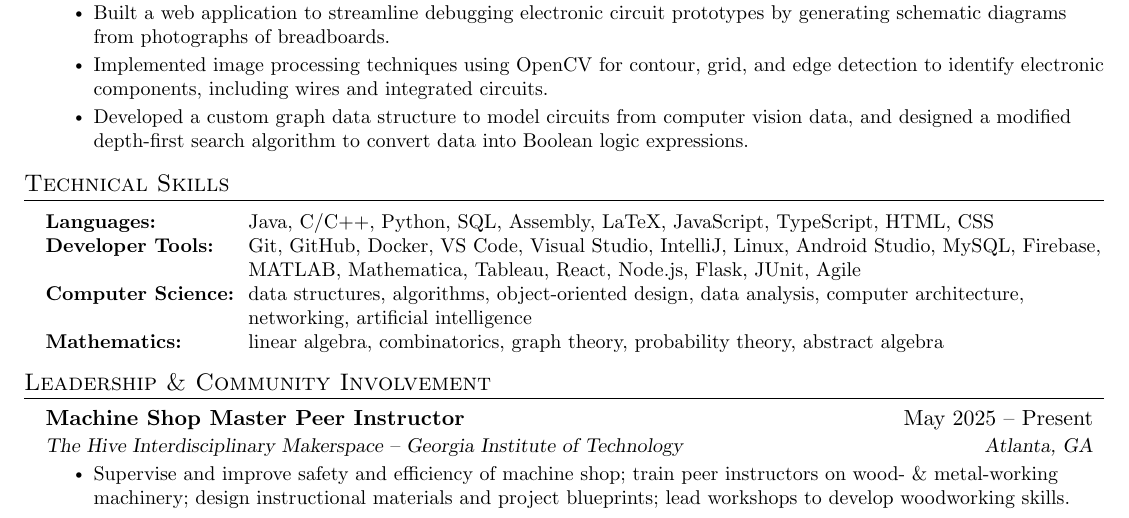
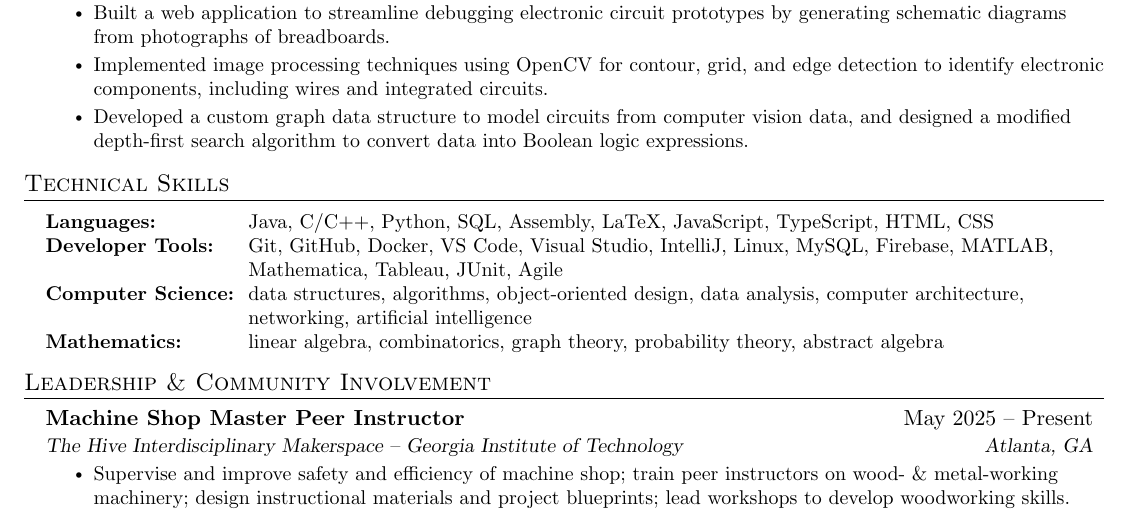
Before and after one commit to jessicaliu06/resume, a LaTeX CV (LiuJessica_Resume_2025.tex): part of the page, cut so that both start at the same text. Compiled offline with pdfLaTeX.

Commit message:
edited skills section

```diff
--- a/LiuJessica_Resume_2025.tex
+++ b/LiuJessica_Resume_2025.tex
@@ -197,8 +197,8 @@
     \small\item
     \begin{tabular*}{0.97\textwidth}[t]{l@{\hspace{0.25cm}}l}
       \textbf{Languages:} & \text{Java, C/C++, Python, SQL, Assembly, LaTeX, JavaScript, TypeScript, HTML, CSS} \\
-      \textbf{Developer Tools:} & \text{Git, GitHub, Docker, VS Code, Visual Studio, IntelliJ, Linux, Android Studio, MySQL, Firebase,} \\
-      & \text{MATLAB, Mathematica, Tableau, React, Node.js, Flask, JUnit, Agile} \\
+      \textbf{Developer Tools:} & \text{Git, GitHub, Docker, VS Code, Visual Studio, IntelliJ, Linux, MySQL, Firebase, MATLAB,} \\
+      & \text{Mathematica, Tableau, JUnit, Agile} \\
       \textbf{Computer Science:} & \text{data structures, algorithms, object-oriented design, data analysis, computer architecture,} \\
       & \text{networking, artificial intelligence} \\
       \textbf{Mathematics:} & \text{linear algebra, combinatorics, graph theory, probability theory, abstract algebra}
```
Also changed, not shown: LiuJessica_Resume_2025.pdf.
